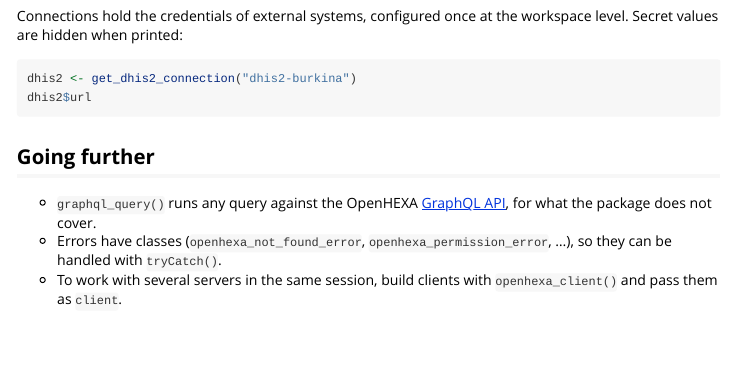
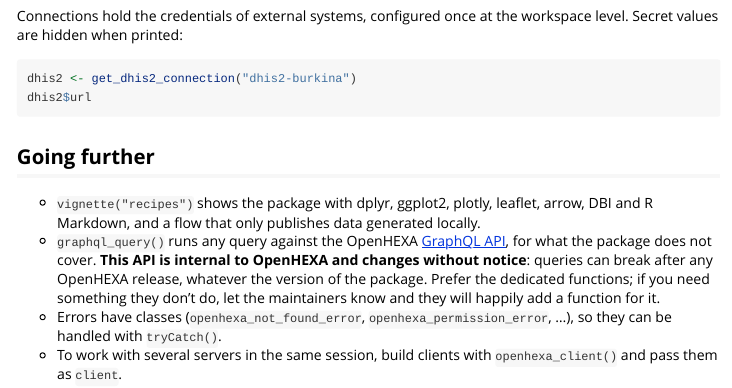
Before and after one commit to BLSQ/openhexa-sdk-r, an R Markdown document (vignettes/openhexa.Rmd): the page in a window 1100 px wide, from 4220 px down. Rendered offline with R 4.5, knitr and Pandoc, with nearby package versions.

Commit message:
fix: vignettes

```diff
--- a/vignettes/openhexa.Rmd
+++ b/vignettes/openhexa.Rmd
@@ -253,8 +253,12 @@ dhis2$url
 
 ## Going further
 
+- `vignette("recipes")` shows the package with dplyr, ggplot2, plotly, leaflet, arrow, DBI and R Markdown, and a
+  flow that only publishes data generated locally.
 - `graphql_query()` runs any query against the OpenHEXA [GraphQL API](https://api.openhexa.org/graphql/), for what
-  the package does not cover.
+  the package does not cover. **This API is internal to OpenHEXA and changes without notice**: queries can break
+  after any OpenHEXA release, whatever the version of the package. Prefer the dedicated functions; if you need
+  something they don't do, let the maintainers know and they will happily add a function for it.
 - Errors have classes (`openhexa_not_found_error`, `openhexa_permission_error`, ...), so they can be handled with
   `tryCatch()`.
 - To work with several servers in the same session, build clients with `openhexa_client()` and pass them as
```
